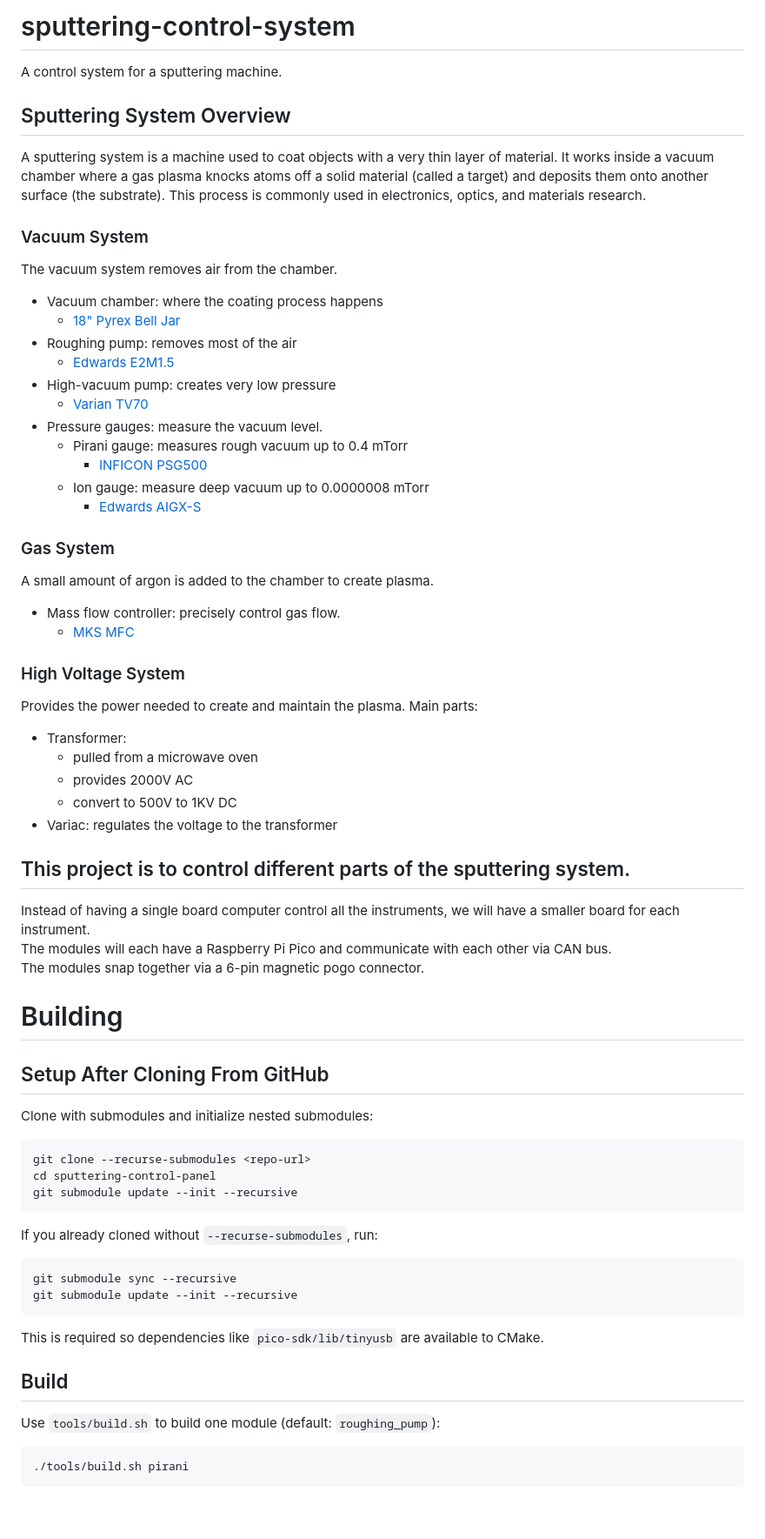
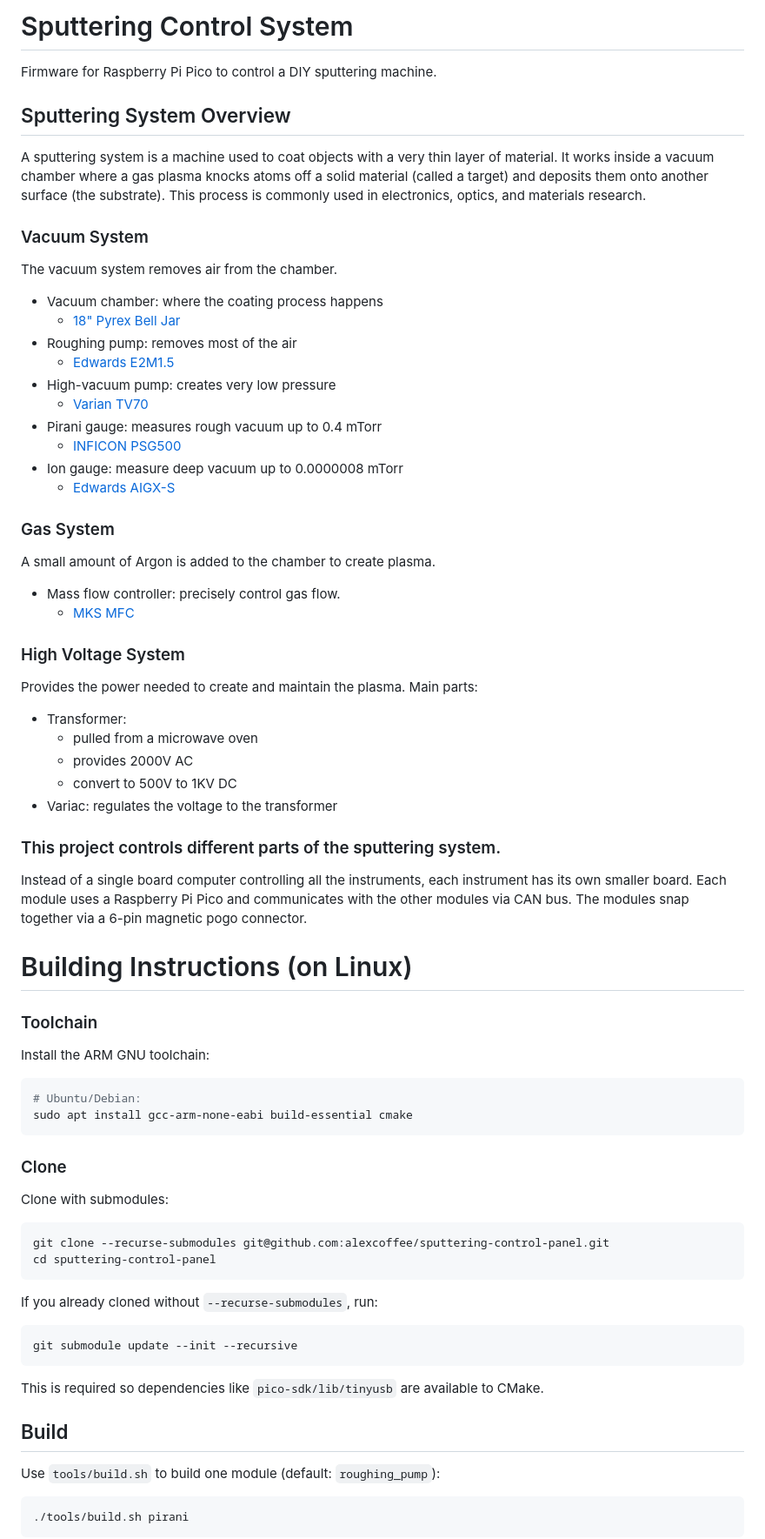
Before and after one commit to alexcoffee/sputtering-control-panel, a Markdown page: README.md, the part around one of its changes. Shown at 87% size. Drawn GitHub-style; blank space fills up the shorter version.

Commit message:
Update README for build, flash, and VCS configuration updates

````diff
--- a/README.md
+++ b/README.md
@@ -1,69 +1,83 @@
-# sputtering-control-system
+# Sputtering Control System
 
-A control system for a sputtering machine.
+Firmware for Raspberry Pi Pico to control a DIY sputtering machine.
 
 ## Sputtering System Overview
+
 A sputtering system is a machine used to coat objects with a very thin layer of material.
-It works inside a vacuum chamber where a gas plasma knocks atoms off a solid material (called a target) and deposits them onto another surface (the substrate).
+It works inside a vacuum chamber where a gas plasma knocks atoms off a solid material (called a target) and deposits
+them onto another surface (the substrate).
 This process is commonly used in electronics, optics, and materials research.
 
 ### Vacuum System
+
 The vacuum system removes air from the chamber.
+
 - Vacuum chamber: where the coating process happens
-  - [18" Pyrex Bell Jar](https://www.greatglas.com/PyrexBellJars.htm)
+    - [18" Pyrex Bell Jar](https://www.greatglas.com/PyrexBellJars.htm)
 - Roughing pump: removes most of the air
-  - [Edwards E2M1.5](https://us.my.edwardsvacuum.com/en_US/USD/c/E2M1-5/p/A37132902)
+    - [Edwards E2M1.5](https://us.my.edwardsvacuum.com/en_US/USD/c/E2M1-5/p/A37132902)
 - High-vacuum pump: creates very low pressure
-  - [Varian TV70](https://www.ajvs.com/varian-tv-70-lp-turbo-pump-20349)
-- Pressure gauges: measure the vacuum level.
-  - Pirani gauge: measures rough vacuum up to 0.4 mTorr
+    - [Varian TV70](https://www.ajvs.com/varian-tv-70-lp-turbo-pump-20349)
+- Pirani gauge: measures rough vacuum up to 0.4 mTorr
     - [INFICON PSG500](https://www.inficon.com/en/products/vacuum-gauge-and-controller/psg50x-psg51x)
-  - Ion gauge: measure deep vacuum up to 0.0000008 mTorr
+- Ion gauge: measure deep vacuum up to 0.0000008 mTorr
     - [Edwards AIGX-S](https://www.idealvac.com/en-us/Edwards-AIGX-S-Active-ION-Gauge-NW25-KF25-10-2-to-10-10-Torr/pp/P107159?srsltid=AfmBOooh7RYUk0mnEudKmBwehVt009TX-aN-QQBIE8pq7O3lhaWI1Nxi)
 
 ### Gas System
 
-A small amount of argon is added to the chamber to create plasma.
+A small amount of Argon is added to the chamber to create plasma.
+
 - Mass flow controller: precisely control gas flow.
-  - [MKS MFC](https://www.mks.com/f/gm50a-mass-flow-controller)
+    - [MKS MFC](https://www.mks.com/f/gm50a-mass-flow-controller)
 
 ### High Voltage System
+
 Provides the power needed to create and maintain the plasma.
 Main parts:
+
 - Transformer:
-  - pulled from a microwave oven
-  - provides 2000V AC
-  - convert to 500V to 1KV DC
+    - pulled from a microwave oven
+    - provides 2000V AC
+    - convert to 500V to 1KV DC
 - Variac: regulates the voltage to the transformer
 
+### This project controls different parts of the sputtering system.
 
-## This project is to control different parts of the sputtering system.
-Instead of having a single board computer control all the instruments, we will have a smaller board for each instrument.
-The modules will each have a Raspberry Pi Pico and communicate with each other via CAN bus.
+Instead of a single board computer controlling all the instruments, each instrument has its own smaller board.
+Each module uses a Raspberry Pi Pico and communicates with the other modules via CAN bus.
 The modules snap together via a 6-pin magnetic pogo connector.
 
+# Building Instructions (on Linux)
 
-# Building
-## Setup After Cloning From GitHub
+### Toolchain
 
-Clone with submodules and initialize nested submodules:
+Install the ARM GNU toolchain:
 
 ```bash
-git clone --recurse-submodules <repo-url>
+# Ubuntu/Debian:
+sudo apt install gcc-arm-none-eabi build-essential cmake
+```
+
+### Clone
+
+Clone with submodules:
+
+```bash
+git clone --recurse-submodules git@github.com:alexcoffee/sputtering-control-panel.git
 cd sputtering-control-panel
-git submodule update --init --recursive
 ```
 
 If you already cloned without `--recurse-submodules`, run:
 
 ```bash
-git submodule sync --recursive
 git submodule update --init --recursive
 ```
 
 This is required so dependencies like `pico-sdk/lib/tinyusb` are available to CMake.
 
 ## Build
+
 Use `tools/build.sh` to build one module (default: `roughing_pump`):
 
 ```bash
````
Also changed, not shown: other parts of README.md (+30 -2 lines).
